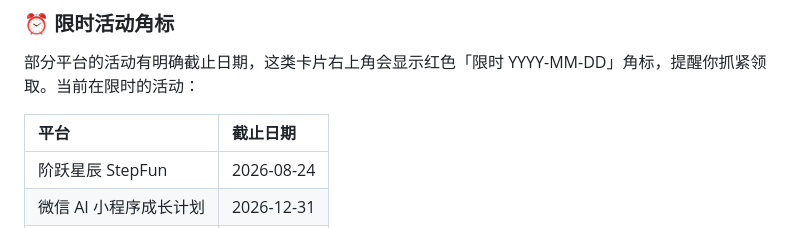
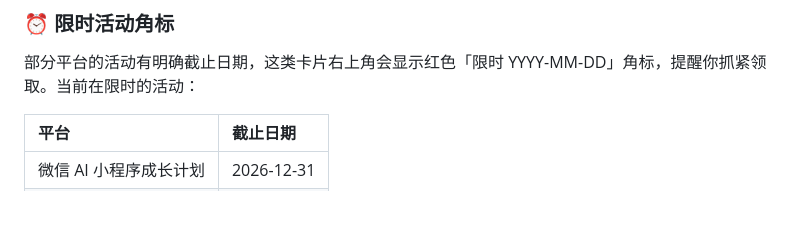
Before and after one commit to hope0719/token-fbi, a Markdown page: README.md, the part around one of its changes. Rendered like a GitHub page; blank space fills up the shorter version.

Commit message:
docs: README 限时活动表移除已结束的阶跃活动，同步 WorkBuddy 延至 2026-08-31

```diff
--- a/README.md
+++ b/README.md
@@ -118,5 +118,4 @@ Hero 侧栏「推荐工具」**只展示站长明确指定的 App**，不自行
 
 | 平台 | 截止日期 |
 | :--- | :--- |
-| 阶跃星辰 StepFun | 2026-08-24 |
 | 微信 AI 小程序成长计划 | 2026-12-31 |
```
Also changed, not shown: other parts of README.md (+1 -1 lines).
